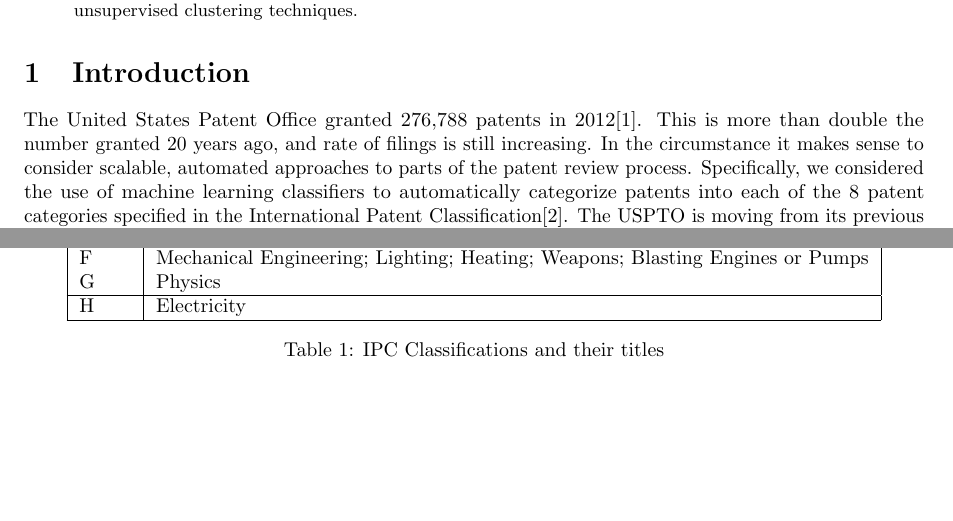
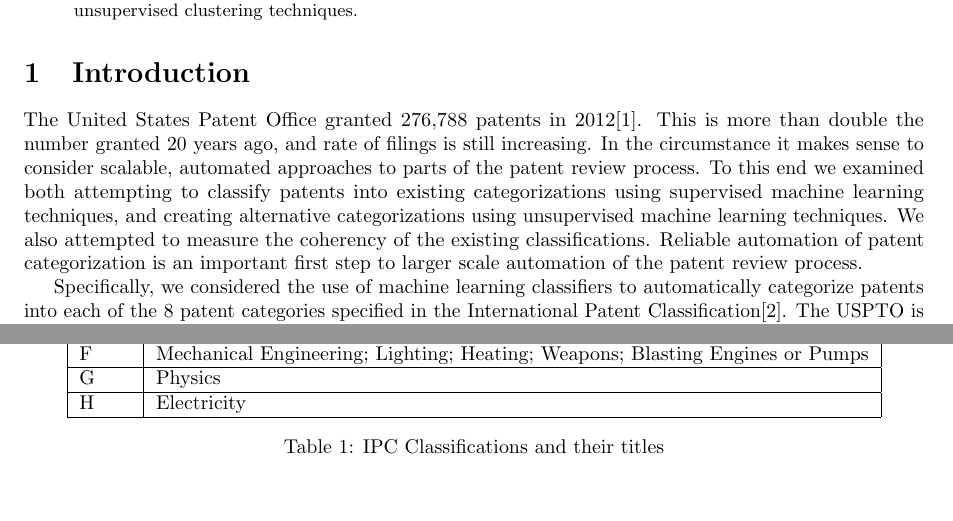
Before and after one commit to JackSullivan/ml-class, a LaTeX paper (Paper/Sullivan_Cellier_Hobbs.tex, which reads Paper/intro.tex): two parts of pages 1 and 5 of 5, joined at a grey line, cut so that both start at the same text, the shorter picture padded with empty space. Compiled offline with pdfLaTeX.

Commit message:
Updates to intro

```diff
--- a/Paper/intro.tex
+++ b/Paper/intro.tex
@@ -1,6 +1,10 @@
 %%%%%%%%%%%%%%%%%%%%%%%%%%%%%%%%%%%%%%%%%%%%%%%%%%%%%%%%%%%%%%%%%
 \section{Introduction}
-The United States Patent Office granted 276,788 patents in 2012\cite{USPTO:2013:stats}. This is more than double the number granted 20 years ago, and rate of filings is still increasing. In the circumstance it makes sense to consider scalable, automated approaches to parts of the patent review process. Specifically, we considered the use of machine learning classifiers to automatically categorize patents into each of the 8 patent categories specified in the International Patent Classification\cite{ipc:2013:guide}. The USPTO is moving from its previous classification system (which contained thousands of classes and was deemed unusable for this project) to the Cooperative Patent Classification, which is a superset of the IPC. US patent grants since <FIND A YEAR> have been labelled with an IPC Classification in preparation for this turn over.
+The United States Patent Office granted 276,788 patents in 2012\cite{USPTO:2013:stats}. This is more than double the number granted 20 years ago, and rate of filings is still increasing. In the circumstance it makes sense to consider scalable, automated approaches to parts of the patent review process. To this end we examined both attempting to classify patents into existing categorizations using supervised machine learning techniques, and creating alternative categorizations using unsupervised machine learning techniques. We also attempted to measure the coherency of the existing classifications. Reliable automation of patent categorization is an important first step to larger scale automation of the patent review process.
+
+
+
+Specifically, we considered the use of machine learning classifiers to automatically categorize patents into each of the 8 patent categories specified in the International Patent Classification\cite{ipc:2013:guide}. The USPTO is moving from its previous classification system (which contained thousands of classes and was deemed unusable for this project) to the Cooperative Patent Classification, which is a superset of the IPC. US patent grants since <FIND A YEAR> have been labelled with an IPC Classification in preparation for this turn over.
 
 % multiple categories can be assigned
 % CPC has cross-category
@@ -27,6 +31,7 @@ The United States Patent Office granted 276,788 patents in 2012\cite{USPTO:2013:
 		E & Fixed Constructions \\
 				\hline
 		F & Mechanical Engineering; Lighting; Heating; Weapons; Blasting Engines or Pumps \\
+		\hline
 		G & Physics \\
 				\hline
 		H & Electricity \\
```
